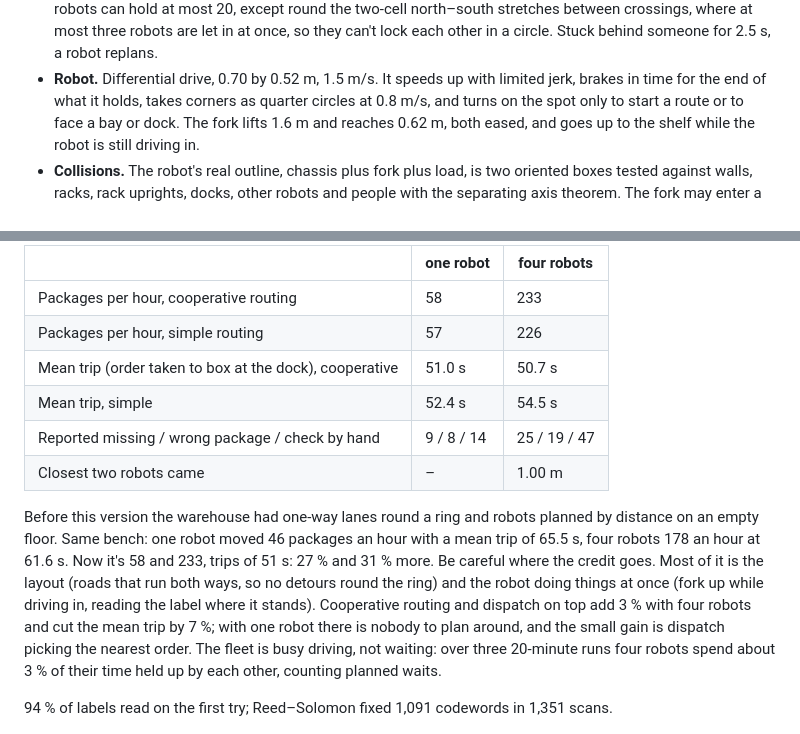
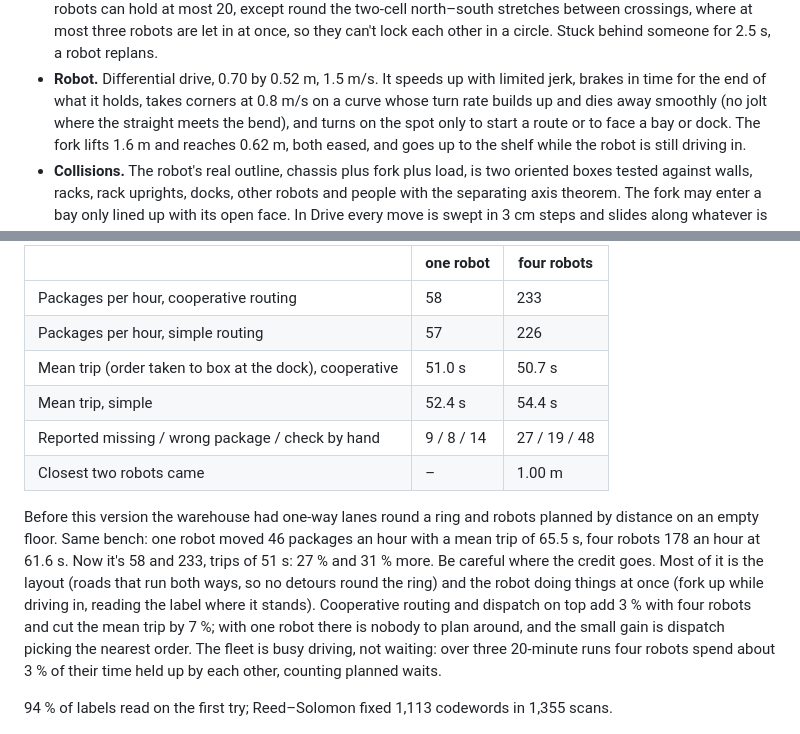
Before and after one commit to Stxqq/forklift, a Markdown page: README.md, 2 parts joined by grey strips. GitHub-like rendering.

```diff
--- a/README.md
+++ b/README.md
@@ -87,7 +87,8 @@ from seed 153, and the picture in it is the exact image the decoder read.
   someone for 2.5 s, a robot replans.
 - **Robot.** Differential drive, 0.70 by 0.52 m, 1.5 m/s. It speeds up with
   limited jerk, brakes in time for the end of what it holds, takes corners
-  as quarter circles at 0.8 m/s, and turns on the spot only to start a
+  at 0.8 m/s on a curve whose turn rate builds up and dies away smoothly
+  (no jolt where the straight meets the bend), and turns on the spot only to start a
   route or to face a bay or dock. The fork lifts 1.6 m and reaches 0.62 m,
   both eased, and goes up to the shelf while the robot is still driving in.
 - **Collisions.** The robot's real outline, chassis plus fork plus load, is
@@ -245,8 +274,8 @@ served. The page shows the same numbers from `scripts/results.json`.
 | Packages per hour, cooperative routing | 58 | 233 |
 | Packages per hour, simple routing | 57 | 226 |
 | Mean trip (order taken to box at the dock), cooperative | 51.0 s | 50.7 s |
-| Mean trip, simple | 52.4 s | 54.5 s |
-| Reported missing / wrong package / check by hand | 9 / 8 / 14 | 25 / 19 / 47 |
+| Mean trip, simple | 52.4 s | 54.4 s |
+| Reported missing / wrong package / check by hand | 9 / 8 / 14 | 27 / 19 / 48 |
 | Closest two robots came | – | 1.00 m |
 
 Before this version the warehouse had one-way lanes round a ring and
@@ -262,8 +291,8 @@ dispatch picking the nearest order. The fleet is busy driving, not waiting:
 over three 20-minute runs four robots spend about 3 % of their time held
 up by each other, counting planned waits.
 
-94 % of labels read on the first try; Reed–Solomon fixed 1,091 codewords
-in 1,351 scans.
+94 % of labels read on the first try; Reed–Solomon fixed 1,113 codewords
+in 1,355 scans.
 
 <p align="center">
   <img src=".github/assets/dispatch.png" width="880" alt="Dispatch with four robots and the scan explainer: the delivery log with arrived and in-transit rows, the robots' routes in blue with an arrival time, and a scan card showing camera, threshold, finder patterns, sampled grid and the decoded bytes of PKG-00954 with four codewords fixed">
```
Also changed, not shown: other parts of README.md (+56 -27 lines), .github/assets/social.png, .github/assets/view3d-person.png (added), .github/assets/view3d-robot.png (added), .github/assets/view3d.png, 1 other file.
